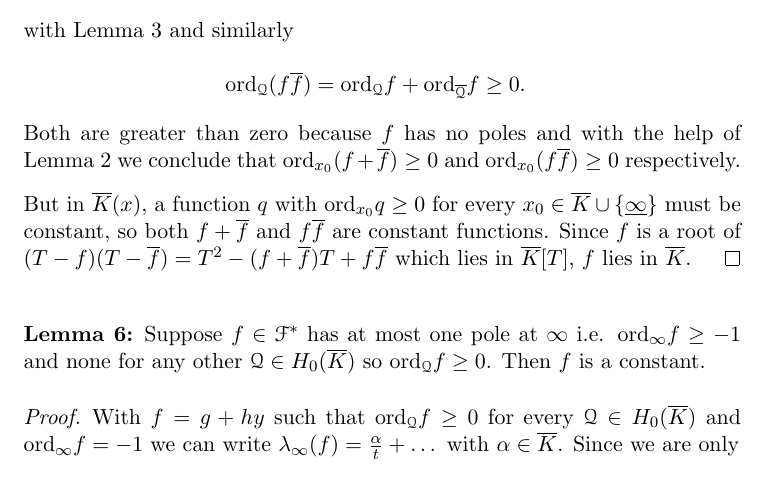
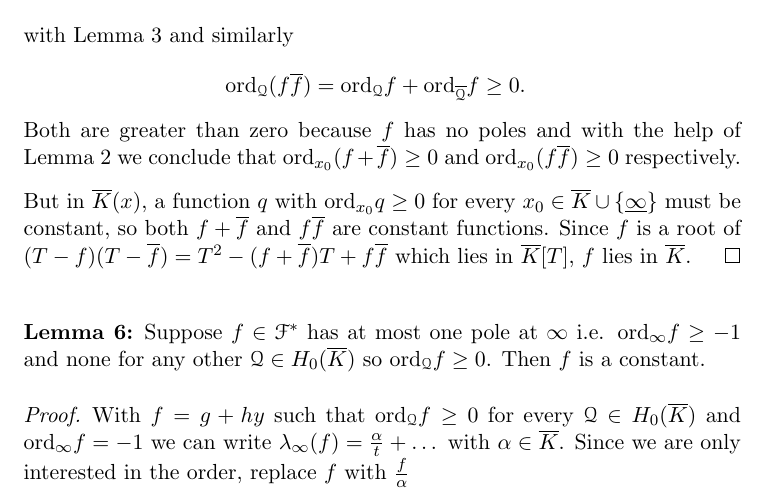
Before and after one commit to 2mol/Hyperelliptic_Curves, a LaTeX document (LaTeX/02-function_field_and_lemmas.tex): part of page 5 of 7, cut so that both start at the same text. Compiled offline with pdfLaTeX.

Commit message:
cleaned up

```diff
--- a/LaTeX/02-function_field_and_lemmas.tex
+++ b/LaTeX/02-function_field_and_lemmas.tex
@@ -223,7 +223,7 @@ From now on we will use an ellipsis to denote terms of ascending order everywher
 	Suppose $f \in \F^*$ has at most one pole at $\infty$ i.e. $\ordi f \geq -1$ and none for any other $\q \in \enkb$ so $\ordq f \geq 0$. Then $f$ is a constant.
 
 	\begin{proof}
-		With $f = g+hy$ such that $\ordq f \geq 0$ for every $\q \in \enkb$ and $\ordi f = -1$ we can write $\li (f) = \frac \alpha t + \dots$ with $\alpha \in \bar K$. Since we are only
+		With $f = g+hy$ such that $\ordq f \geq 0$ for every $\q \in \enkb$ and $\ordi f = -1$ we can write $\li (f) = \frac \alpha t + \dots$ with $\alpha \in \bar K$. Since we are only interested in the order, replace $f$ with $\frac f \alpha$
 		%With $f = g+hy$ such that $\ordq f \geq 0$ for every $\q \in \enkb$ we can assume that $\ordi f = -1$ because Lemma~\ref{nopol}. and $\li (f) = \frac 1 t + \dots$. If the trailing coefficient of $\li (f)$ were different from one, we can always xxx where $\alpha \in \bar K$. Due to  we assume that $\alpha \neq 0$ and may even take $\alpha = 1$ by replacing $f$ with $\frac f \alpha$.
 
 		Now remember that $\li (x) = \frac{1}{t^2}$ so $\li (x - f^2) = \frac \beta t + \dots$, $\beta \in \bar K$ and finally we have a regular power series $\li (x - f^2 - \beta f)$ so
```
Also changed, not shown: LaTeX/01-addition_law.pdf (deleted), LaTeX/02-function_field_and_lemmas.pdf (deleted), LaTeX/Graphics/addition_general.svg.2012_03_13_15_19_39.0.svg (deleted), LaTeX/Graphics/illustration_addition_cases.svg.2012_03_13_15_24_59.0.svg (deleted), LaTeX/Graphics/illustration_addition_cases.svg.2012_03_14_11_54_26.0.svg (deleted), LaTeX/cut-n-paste/addition_law.pdf (deleted), LaTeX/cut-n-paste/addition_law_preliminary.pdf (deleted), LaTeX/cut-n-paste/handout-EK2.pdf (deleted), LaTeX/masterarbeit-hyperelliptic_curves-juri.pdf (deleted), LaTeX/ord_and_divisors.pdf (deleted), david_grant/PPN243919689_0411_log8.pdf (deleted), david_grant/S0002-9947-1994-1184116-2.pdf (deleted), david_grant/lutznagelljun20.pdf (deleted), mathematica-working/hyper-EK-assoc1.pdf (deleted), 7 more files, 14 other files.
